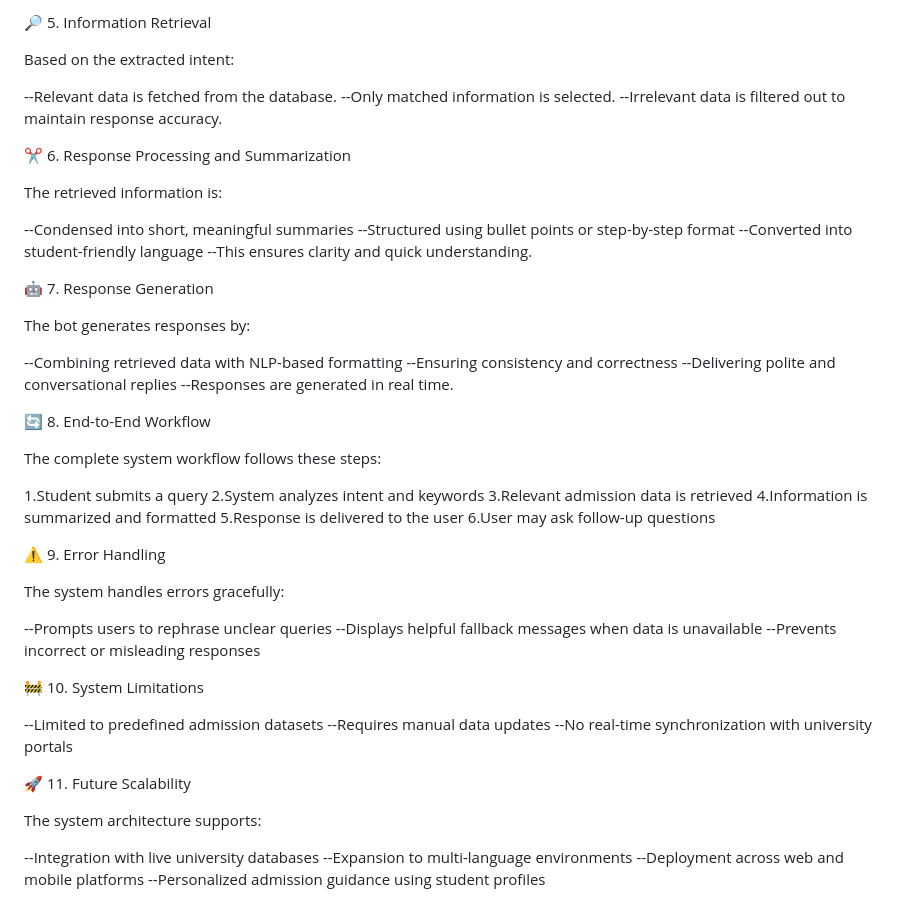
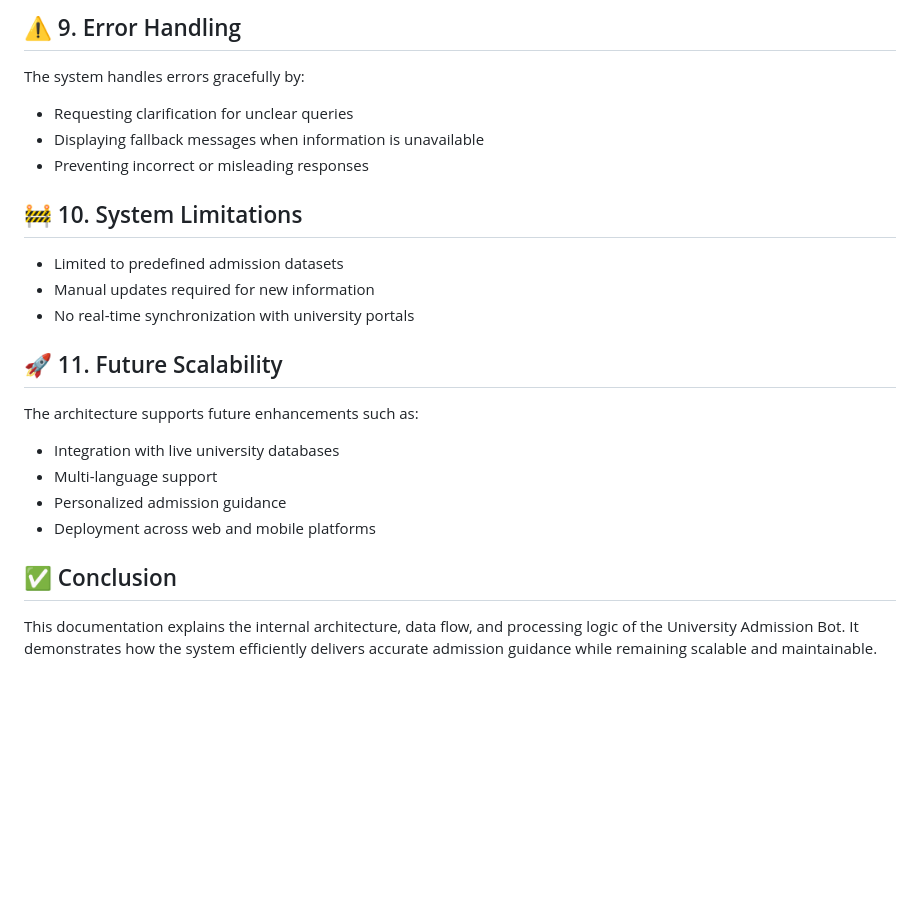
Before and after one commit to anuskasaha2105-ctrl/University-Admissions-Bot, a Markdown page: bot/docs/project_overview.md, the part around one of its changes. GitHub-like rendering; blank space fills up the shorter version.

```diff
--- a/bot/docs/project_overview.md
+++ b/bot/docs/project_overview.md
@@ -42,60 +65,21 @@ This structure ensures fast access and easy updates.
 
-🔎 5. Information Retrieval
+## ⚠️ 9. Error Handling
+The system handles errors gracefully by:
+- Requesting clarification for unclear queries
+- Displaying fallback messages when information is unavailable
+- Preventing incorrect or misleading responses
 
-Based on the extracted intent:
+## 🚧 10. System Limitations
+- Limited to predefined admission datasets
+- Manual updates required for new information
+- No real-time synchronization with university portals
 
---Relevant data is fetched from the database.
---Only matched information is selected.
---Irrelevant data is filtered out to maintain response accuracy.
+## 🚀 11. Future Scalability
+The architecture supports future enhancements such as:
+- Integration with live university databases
+- Multi-language support
+- Personalized admission guidance
+- Deployment across web and mobile platforms
 
-✂️ 6. Response Processing and Summarization
-
-The retrieved information is:
-
---Condensed into short, meaningful summaries
---Structured using bullet points or step-by-step format
---Converted into student-friendly language
---This ensures clarity and quick understanding.
-
-🤖 7. Response Generation
-
-The bot generates responses by:
-
---Combining retrieved data with NLP-based formatting
---Ensuring consistency and correctness
---Delivering polite and conversational replies
---Responses are generated in real time.
-
-🔄 8. End-to-End Workflow
-
-The complete system workflow follows these steps:
-
-1.Student submits a query
-2.System analyzes intent and keywords
-3.Relevant admission data is retrieved
-4.Information is summarized and formatted
-5.Response is delivered to the user
-6.User may ask follow-up questions
-
-⚠️ 9. Error Handling
-
-The system handles errors gracefully:
-
---Prompts users to rephrase unclear queries
---Displays helpful fallback messages when data is unavailable
---Prevents incorrect or misleading responses
-
-🚧 10. System Limitations
-
---Limited to predefined admission datasets
---Requires manual data updates
---No real-time synchronization with university portals
-
-🚀 11. Future Scalability
-
-The system architecture supports:
-
---Integration with live university databases
---Expansion to multi-language environments
---Deployment across web and mobile platforms
---Personalized admission guidance using student profiles
+## ✅ Conclusion
+This documentation explains the internal architecture, data flow, and processing logic of the University Admission Bot. It demonstrates how the system efficiently delivers accurate admission guidance while remaining scalable and maintainable.
```
Also changed, not shown: other parts of bot/docs/project_overview.md (+52 -29 lines).
